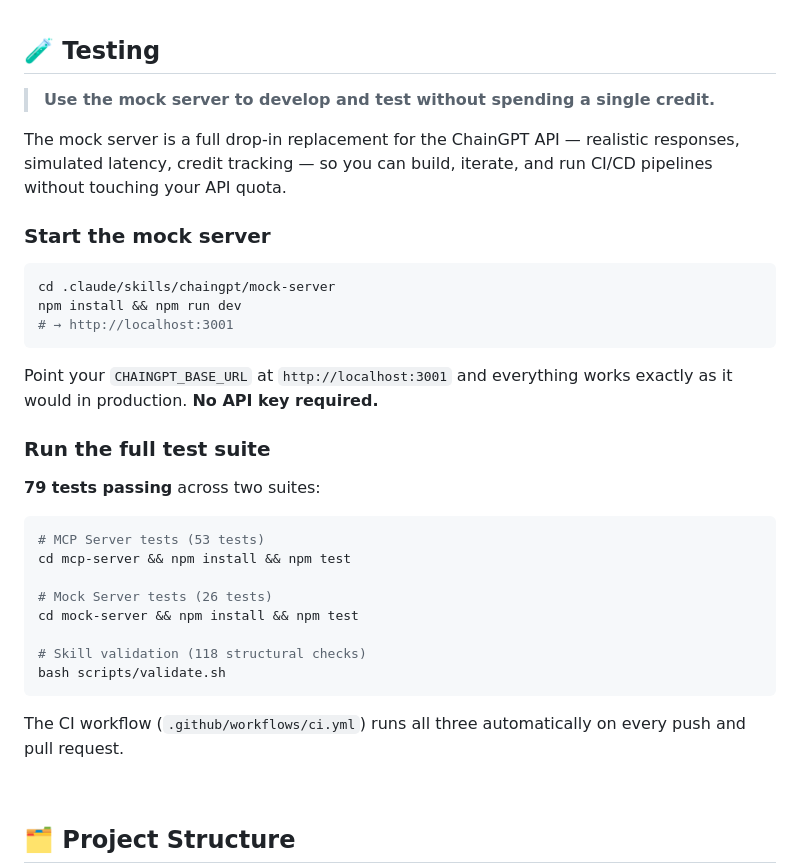
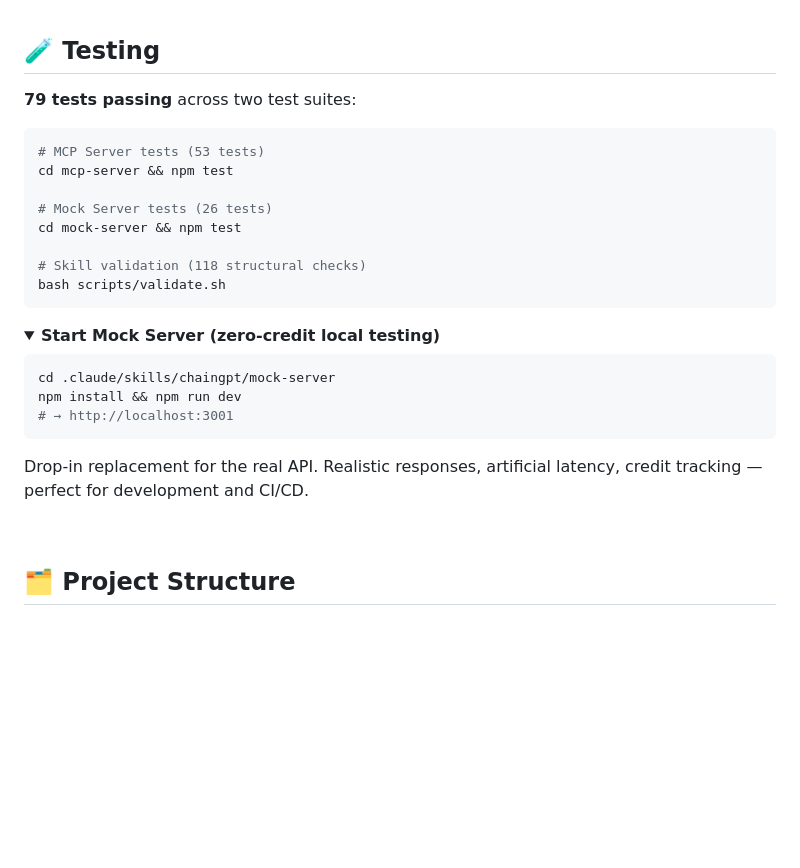
Before and after one commit to ChainGPT-org/chaingpt-claude-skill, a Markdown page: README.md, the part around the change. Rendered like a GitHub page; folded sections open; blank space fills up the shorter version.

Commit message:
docs: rewrite README with viral GitHub repo patterns (#9)
- Centered hero with logo, tagline, and shields.io badges
- Problem/solution hook and live demo block
- One-command quickstart with GitHub alert tips
- 2-column feature grid, architecture diagram
- Organized product/tools/templates tables
- Collapsible sections for setup and file tree
- Roadmap checklist (done vs upcoming)
- Star CTA footer

Co-authored-by: Klow <deploy@klow.ai>

````diff
--- a/README.md
+++ b/README.md
@@ -257,11 +257,21 @@ Just talk to Claude naturally:
 
 ## 🧪 Testing
 
-> **Use the mock server to develop and test without spending a single credit.**
+**79 tests passing** across two test suites:
 
-The mock server is a full drop-in replacement for the ChainGPT API — realistic responses, simulated latency, credit tracking — so you can build, iterate, and run CI/CD pipelines without touching your API quota.
+```bash
+# MCP Server tests (53 tests)
+cd mcp-server && npm test
 
-### Start the mock server
+# Mock Server tests (26 tests)
+cd mock-server && npm test
+
+# Skill validation (118 structural checks)
+bash scripts/validate.sh
+```
+
+<details>
+<summary><b>Start Mock Server (zero-credit local testing)</b></summary>
 
 ```bash
 cd .claude/skills/chaingpt/mock-server
@@ -269,24 +279,9 @@ npm install && npm run dev
 # → http://localhost:3001
 ```
 
-Point your `CHAINGPT_BASE_URL` at `http://localhost:3001` and everything works exactly as it would in production. **No API key required.**
+Drop-in replacement for the real API. Realistic responses, artificial latency, credit tracking — perfect for development and CI/CD.
 
-### Run the full test suite
-
-**79 tests passing** across two suites:
-
-```bash
-# MCP Server tests (53 tests)
-cd mcp-server && npm install && npm test
-
-# Mock Server tests (26 tests)
-cd mock-server && npm install && npm test
-
-# Skill validation (118 structural checks)
-bash scripts/validate.sh
-```
-
-The CI workflow (`.github/workflows/ci.yml`) runs all three automatically on every push and pull request.
+</details>
 
 <br/>
 
````
